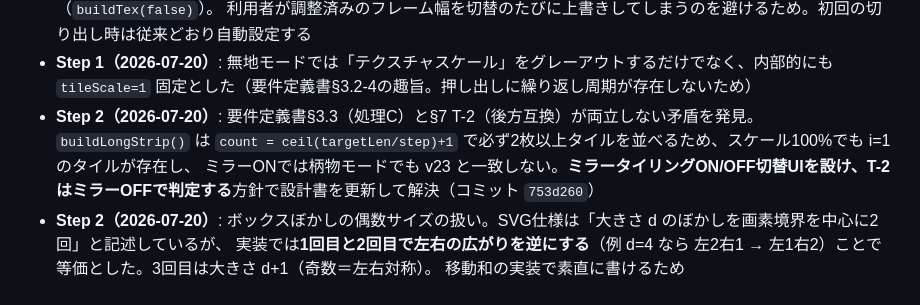
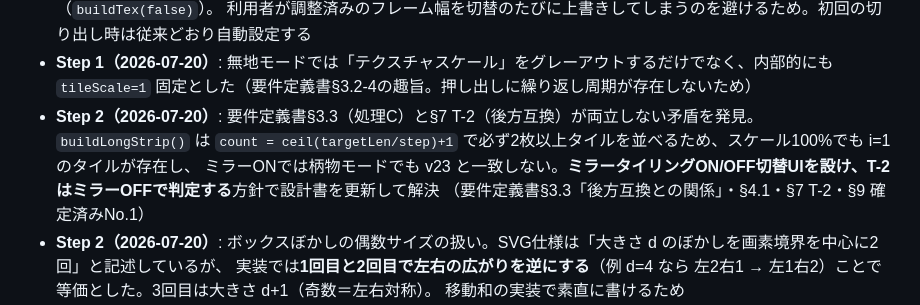
Before and after one commit to shuzo-yamamoto/gakuso-simulator, a Markdown page: README.md, the part around the change. Drawn GitHub-style.

Commit message:
docs: 設計判断ログのコミットSHA参照を内容ベースの参照に変更
履歴書き換えでSHAが変わるとリンク切れになるため、
要件定義書の節番号による参照に置き換える。

Co-Authored-By: Claude Opus 4.8 <noreply@anthropic.com>

```diff
--- a/README.md
+++ b/README.md
@@ -134,7 +134,8 @@ Step 1 の手順と同じ。ただし **v24側は「柄物・照明ムラ補正O
 - **Step 1（2026-07-20）**: 無地モードでは「テクスチャスケール」をグレーアウトするだけでなく、内部的にも `tileScale=1` 固定とした（要件定義書§3.2-4の趣旨。押し出しに繰り返し周期が存在しないため）
 - **Step 2（2026-07-20）**: 要件定義書§3.3（処理C）と§7 T-2（後方互換）が両立しない矛盾を発見。
   `buildLongStrip()` は `count = ceil(targetLen/step)+1` で必ず2枚以上タイルを並べるため、スケール100%でも i=1 のタイルが存在し、
-  ミラーONでは柄物モードでも v23 と一致しない。**ミラータイリングON/OFF切替UIを設け、T-2はミラーOFFで判定する**方針で設計書を更新して解決（コミット `753d260`）
+  ミラーONでは柄物モードでも v23 と一致しない。**ミラータイリングON/OFF切替UIを設け、T-2はミラーOFFで判定する**方針で設計書を更新して解決
+  （要件定義書§3.3「後方互換との関係」・§4.1・§7 T-2・§9 確定済みNo.1）
 - **Step 2（2026-07-20）**: ボックスぼかしの偶数サイズの扱い。SVG仕様は「大きさ d のぼかしを画素境界を中心に2回」と記述しているが、
   実装では**1回目と2回目で左右の広がりを逆にする**（例 d=4 なら 左2右1 → 左1右2）ことで等価とした。3回目は大きさ d+1（奇数＝左右対称）。
   移動和の実装で素直に書けるため
```
